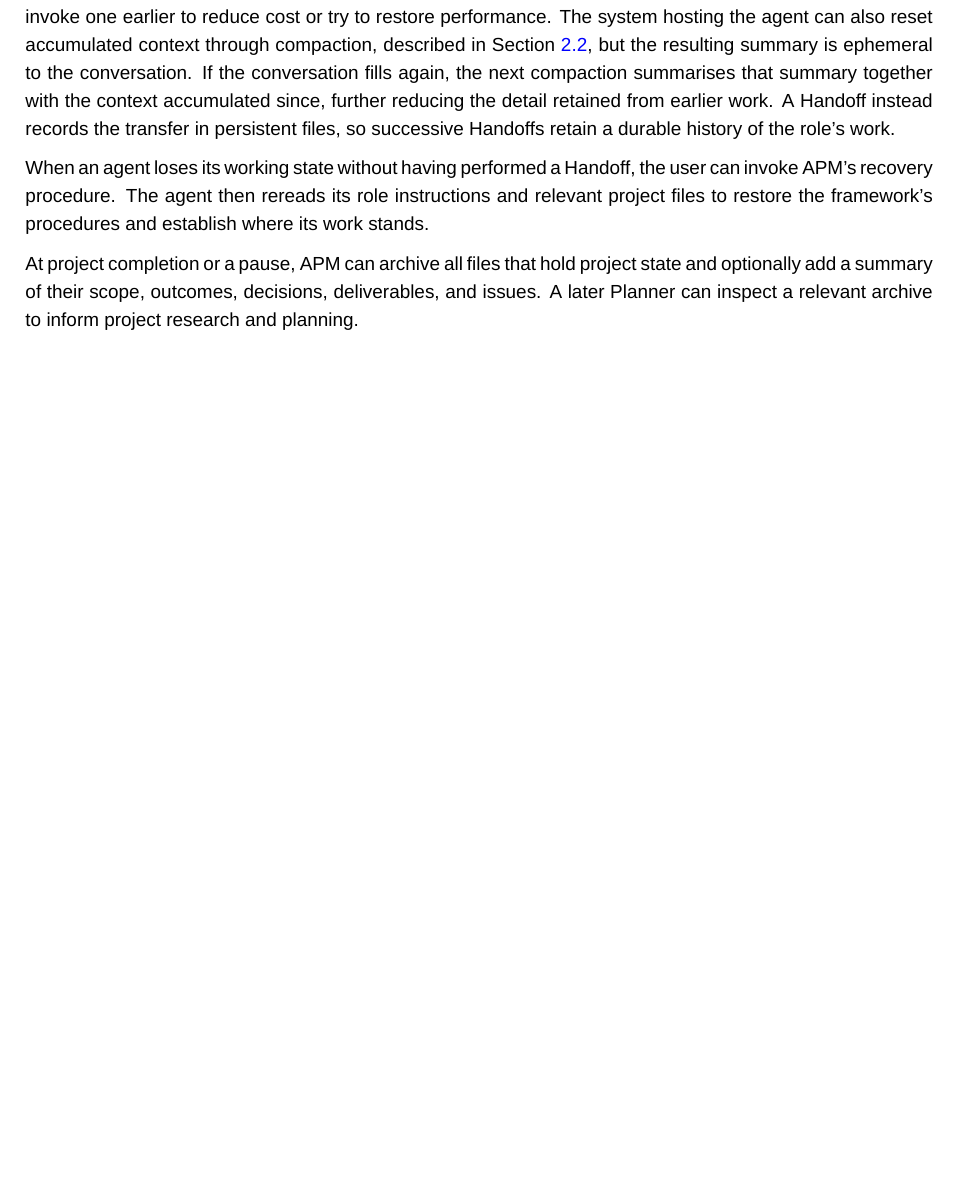
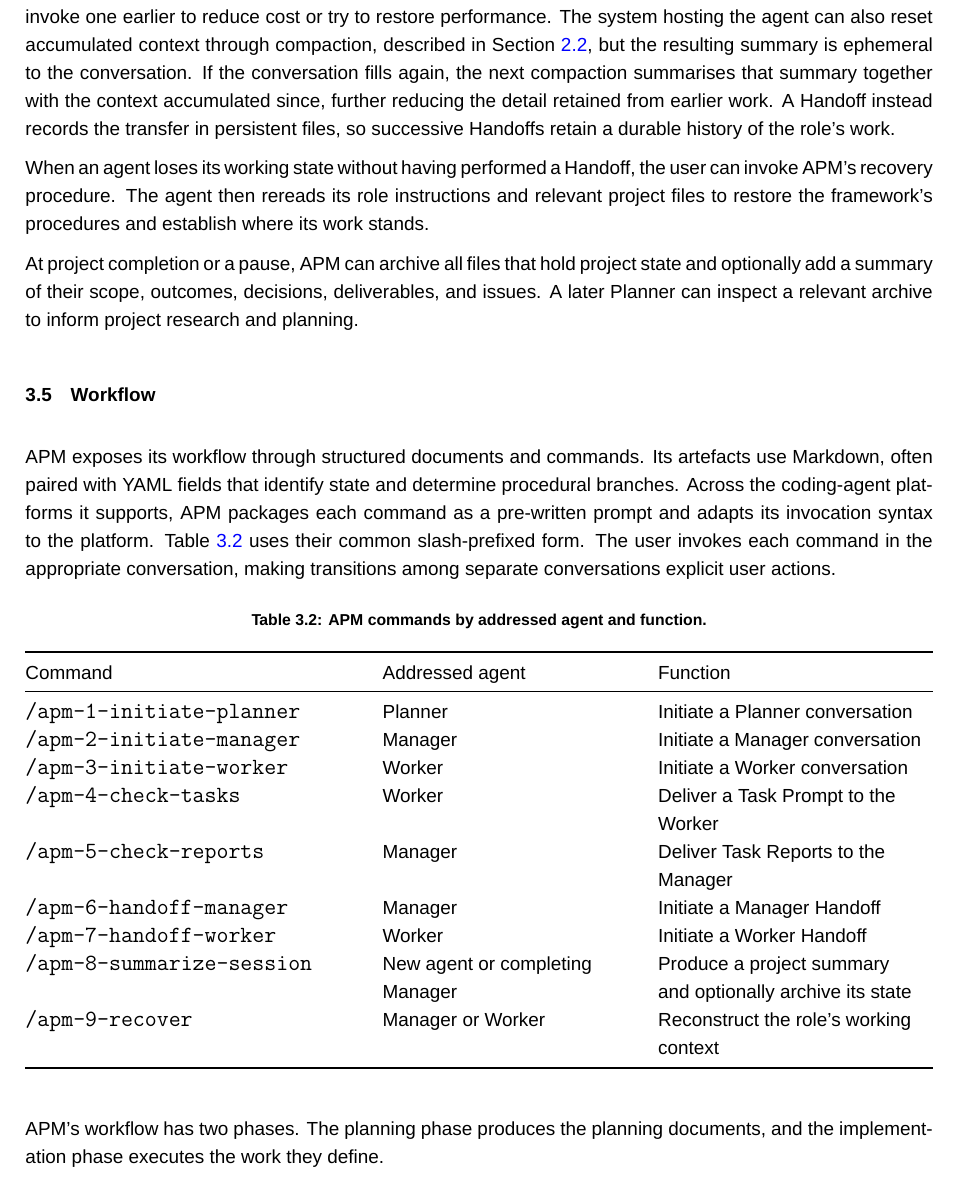
Before and after one commit to sdi2200262/bsc-apm-thesis, a LaTeX thesis (thesis.tex, which reads chapters/framework-design/framework-design.tex): part of page 22 of 69, cut so that both start at the same text, the shorter picture padded with empty space. Compiled offline with XeLaTeX; a missing font is replaced by an installed copy or a similar font.

Commit message:
docs(thesis): add framework workflow preamble

```diff
--- a/chapters/framework-design/framework-design.tex
+++ b/chapters/framework-design/framework-design.tex
@@ -89,3 +89,31 @@ A conversation approaching its context window limit is the usual occasion for a
 When an agent loses its working state without having performed a Handoff, the user can invoke APM's recovery procedure. The agent then rereads its role instructions and relevant project files to restore the framework's procedures and establish where its work stands.
 
 At project completion or a pause, APM can archive all files that hold project state and optionally add a summary of their scope, outcomes, decisions, deliverables, and issues. A later Planner can inspect a relevant archive to inform project research and planning.
+
+\section{Workflow}
+\label{sec:framework-design-workflow}
+
+APM exposes its workflow through structured documents and commands. Its artefacts use Markdown, often paired with YAML fields that identify state and determine procedural branches. Across the coding-agent platforms it supports, APM packages each command as a pre-written prompt and adapts its invocation syntax to the platform. Table~\ref{tab:framework-design-commands} uses their common slash-prefixed form. The user invokes each command in the appropriate conversation, making transitions among separate conversations explicit user actions.
+
+\begin{table}[H]
+  \centering
+  \caption{APM commands by addressed agent and function.}
+  \label{tab:framework-design-commands}
+  \begin{tabular*}{\textwidth}{@{\extracolsep{\fill}}>{\raggedright\arraybackslash}p{0.34\textwidth}>{\raggedright\arraybackslash}p{0.25\textwidth}>{\raggedright\arraybackslash}p{0.29\textwidth}}
+    \toprule
+    Command & Addressed agent & Function \\
+    \midrule
+    \texttt{/apm-1-initiate-planner} & Planner & Initiate a Planner conversation \\
+    \texttt{/apm-2-initiate-manager} & Manager & Initiate a Manager conversation \\
+    \texttt{/apm-3-initiate-worker} & Worker & Initiate a Worker conversation \\
+    \texttt{/apm-4-check-tasks} & Worker & Deliver a Task Prompt to the Worker \\
+    \texttt{/apm-5-check-reports} & Manager & Deliver Task Reports to the Manager \\
+    \texttt{/apm-6-handoff-manager} & Manager & Initiate a Manager Handoff \\
+    \texttt{/apm-7-handoff-worker} & Worker & Initiate a Worker Handoff \\
+    \texttt{/apm-8-summarize-session} & New agent or completing Manager & Produce a project summary and optionally archive its state \\
+    \texttt{/apm-9-recover} & Manager or Worker & Reconstruct the role's working context \\
+    \bottomrule
+  \end{tabular*}
+\end{table}
+
+APM's workflow has two phases. The planning phase produces the planning documents, and the implementation phase executes the work they define.
```
